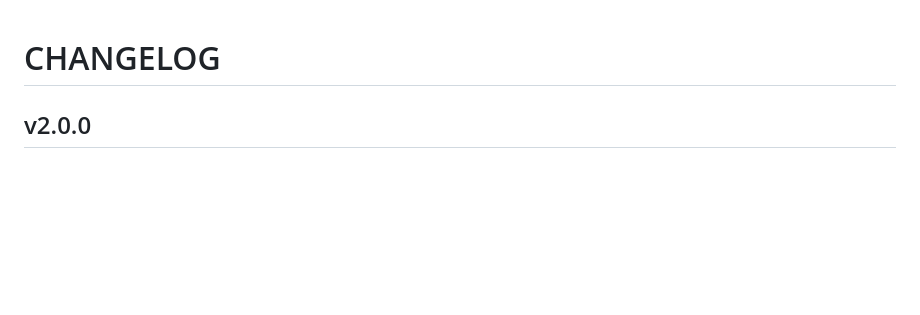
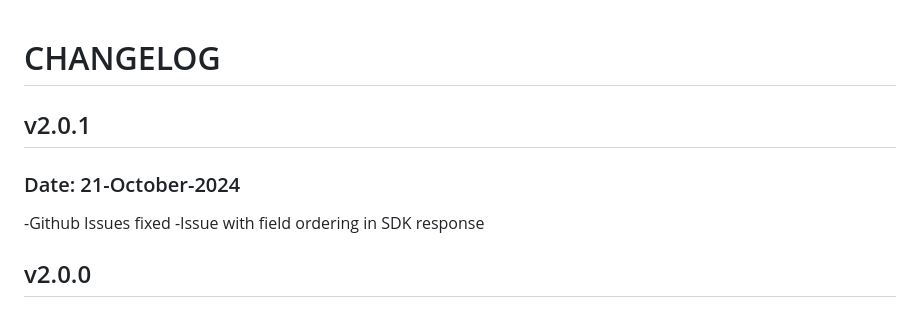
Before and after one commit to contentstack/contentstack-java, a Markdown page: CHANGELOG.md, the part around the change. GitHub-like rendering; blank space fills up the shorter version.

Commit message:
changelog updated

```diff
--- a/CHANGELOG.md
+++ b/CHANGELOG.md
@@ -1,4 +1,11 @@
 # CHANGELOG
+
+## v2.0.1
+
+### Date: 21-October-2024
+
+-Github Issues fixed
+-Issue with field ordering in SDK response
 
 ## v2.0.0
 
```
